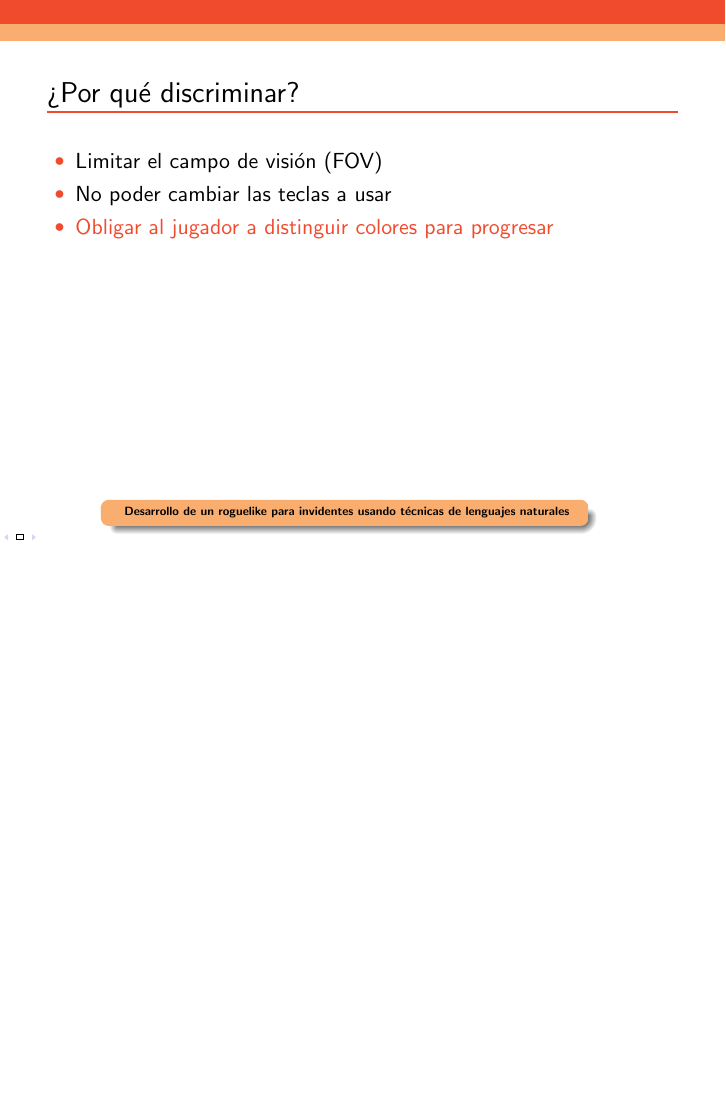
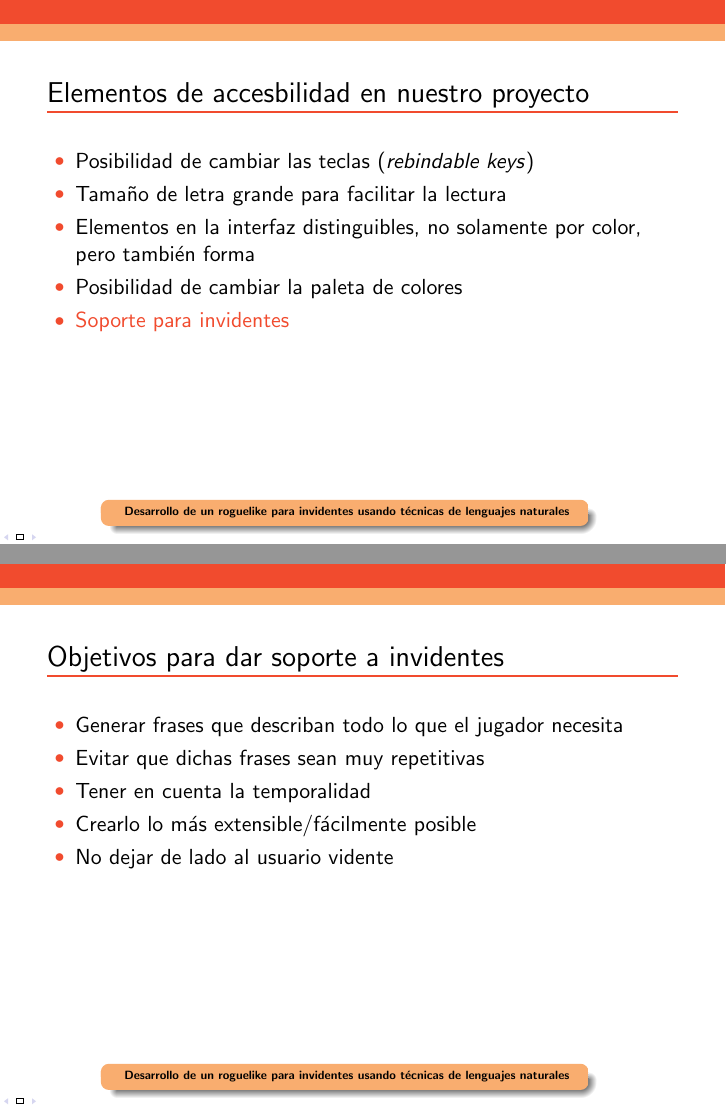
Before and after one commit to dpenas/roomsgamedoc, LaTeX slides (presentation/beamer2thesis.tex, which reads presentation/content_initial.tex): page 14 of 14 before the commit and pages 19 and 20 of 20 after it, the two joined at a grey line, the shorter picture padded with empty space. The pictures show the PDF file presentation/beamer2thesis.pdf that the author committed with the source.

Commit message:
added more information

```diff
--- a/presentation/content_initial.tex
+++ b/presentation/content_initial.tex
@@ -95,0 +99 @@
+		\item Gran dificultad
@@ -138,3 +159,89 @@
 		\item<+-| alert@+> Obligar al jugador a distinguir colores para progresar
 	\end{itemize}
 \end{tframe}
+
+% ELEMENTOS DE ACCESIBILIDAD EN NUESTRO PROYECTO %
+
+\begin{tframe}{Elementos de accesbilidad en nuestro proyecto}
+	\begin{itemize}
+		\item<+-| alert@+> Posibilidad de cambiar las teclas (\textit{rebindable keys})
+	\end{itemize}
+\end{tframe}
+
+\begin{tframe}{Elementos de accesbilidad en nuestro proyecto}
+	\begin{itemize}
+		\item Posibilidad de cambiar las teclas (\textit{rebindable keys})
+		\item<+-| alert@+> Tamaño de letra grande para facilitar la lectura
+	\end{itemize}
+\end{tframe}
+
+\begin{tframe}{Elementos de accesbilidad en nuestro proyecto}
+	\begin{itemize}
+		\item Posibilidad de cambiar las teclas (\textit{rebindable keys})
+		\item Tamaño de letra grande para facilitar la lectura
+		\item<+-| alert@+> Elementos en la interfaz distinguibles, no solamente por color, pero también forma
+	\end{itemize}
+\end{tframe}
+
+\begin{tframe}{Elementos de accesbilidad en nuestro proyecto}
+	\begin{itemize}
+		\item Posibilidad de cambiar las teclas (\textit{rebindable keys})
+		\item Tamaño de letra grande para facilitar la lectura
+		\item Elementos en la interfaz distinguibles, no solamente por color, pero también forma
+		\item<+-| alert@+> Posibilidad de cambiar la paleta de colores
+	\end{itemize}
+\end{tframe}
+
+\begin{tframe}{Elementos de accesbilidad en nuestro proyecto}
+	\begin{itemize}
+		\item Posibilidad de cambiar las teclas (\textit{rebindable keys})
+		\item Tamaño de letra grande para facilitar la lectura
+		\item Elementos en la interfaz distinguibles, no solamente por color, pero también forma
+		\item Posibilidad de cambiar la paleta de colores
+		\item<+-| alert@+> Soporte para invidentes
+	\end{itemize}
+\end{tframe}
+
+% NUESTROS OBJETIVOS PARA DAR SOPORTE A INVIDENTES %
+
+\begin{tframe}{Objetivos para dar soporte a invidentes}
+	\begin{itemize}
+		\item<+-| alert@+> Generar frases que describan todo lo que el jugador necesita
+	\end{itemize}
+\end{tframe}
+
+\begin{tframe}{Objetivos para dar soporte a invidentes}
+	\begin{itemize}
+		\item Generar frases que describan todo lo que el jugador necesita
+		\item<+-| alert@+> Evitar que dichas frases sean muy repetitivas
+	\end{itemize}
+\end{tframe}
+
+\begin{tframe}{Objetivos para dar soporte a invidentes}
+	\begin{itemize}
+		\item Generar frases que describan todo lo que el jugador necesita
+		\item Evitar que dichas frases sean muy repetitivas
+		\item<+-| alert@+> Tener en cuenta la temporalidad
+	\end{itemize}
+\end{tframe}
+
+\begin{tframe}{Objetivos para dar soporte a invidentes}
+	\begin{itemize}
+		\item Generar frases que describan todo lo que el jugador necesita
+		\item Evitar que dichas frases sean muy repetitivas
+		\item Tener en cuenta la temporalidad
+		\item<+-| alert@+> Crearlo lo más extensible/fácilmente posible
+	\end{itemize}
+\end{tframe}
+
+\begin{tframe}{Objetivos para dar soporte a invidentes}
+	\begin{itemize}
+		\item Generar frases que describan todo lo que el jugador necesita
+		\item Evitar que dichas frases sean muy repetitivas
+		\item Tener en cuenta la temporalidad
+		\item Crearlo lo más extensible/fácilmente posible
+		\item<+-| alert@+> No dejar de lado al usuario vidente
+	\end{itemize}
+\end{tframe}
+
+% ¿CÓMO GENERAR FRASES AUTOMÁTICAMENTE/ALEATORIAMENTE? %
```
Also changed, not shown: presentation/Makefile, presentation/beamer2thesis.pdf, presentation/content_initial.tex (20 more changed lines), 3 other files. Lines whose indentation alone changed are shown as unchanged.
